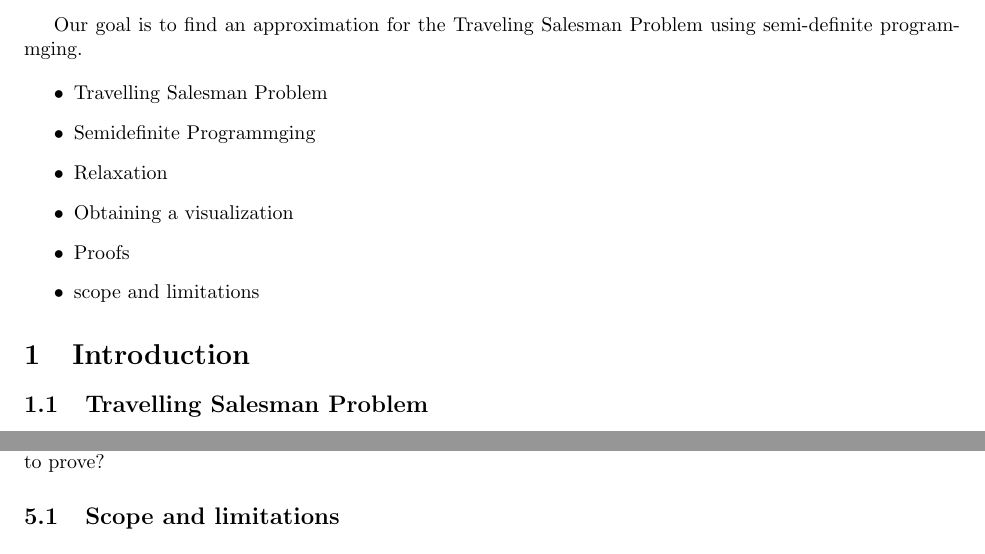
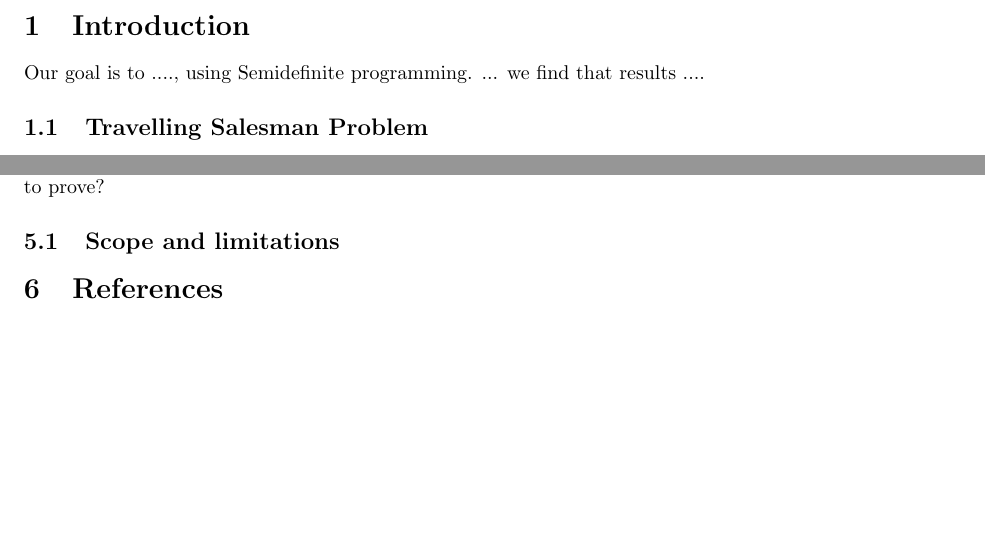
Before and after one commit to Xinshi0726/SDP-Relxations-With-Applications, a LaTeX document (Report/Report.tex): two parts of the page, joined at a grey line, cut at the place of the change, the shorter picture padded with empty space. Compiled offline with pdfLaTeX.

Commit message:
updated latex

```diff
--- a/Report/Report.tex
+++ b/Report/Report.tex
@@ -11,18 +11,9 @@
 
 \begin{document}
 
-Our goal is to find an approximation for the Traveling Salesman Problem using semi-definite programmging.
+\section{Introduction}
 
-\begin{itemize}
-\item Travelling Salesman Problem
-\item Semidefinite Programmging
-\item Relaxation
-\item Obtaining a visualization
-\item Proofs
-\item scope and limitations
-\end{itemize}
-
-\section{Introduction}
+Our goal is to ...., using Semidefinite programming. ... we find that results ....
 
 \subsection{Travelling Salesman Problem}
 Imagine you are prospective student touring RPI. You have a list of buildings you want to visit.
@@ -58,4 +49,6 @@ i.e. if $p_{ij}$ is close to -1, then we should cut it. We attempt do do somethi
 - what are some easy things to prove?
 
 \subsection{Scope and limitations}
+
+\section{References}
 \end{document}
```
Also changed, not shown: Report/Report.pdf, 1 other file.
